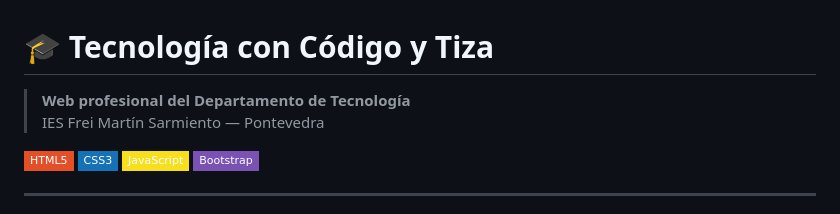
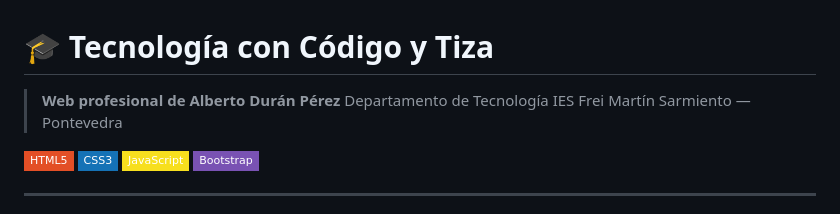
Before and after one commit to citius70/mi-web-profesional, a Markdown page: README.md, the part around the change. GitHub-like rendering; badges without logos.

Commit message:
Update web professional description in README

```diff
--- a/README.md
+++ b/README.md
@@ -1,6 +1,7 @@
 # 🎓 Tecnología con Código y Tiza
 
-> **Web profesional del Departamento de Tecnología**
+> **Web profesional de Alberto Durán Pérez**
+> Departamento de Tecnología
 > IES Frei Martín Sarmiento — Pontevedra
 
 ![HTML5](https://img.shields.io/badge/HTML5-E34F26?style=flat-square&logo=html5&logoColor=white)
```
